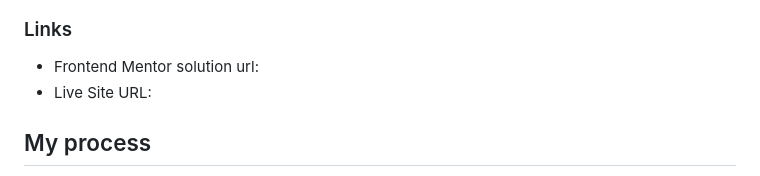
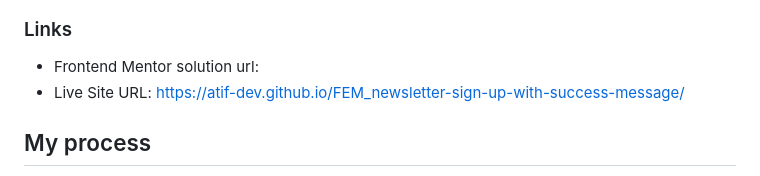
Before and after one commit to atif-dev/FEM_newsletter-sign-up-with-success-message, a Markdown page: README.md, the part around the change. Rendered like a GitHub page.

Commit message:
live site url added

```diff
--- a/README.md
+++ b/README.md
@@ -43,7 +43,7 @@ Your users should be able to:
 ### Links
 
 - Frontend Mentor solution url:
-- Live Site URL:
+- Live Site URL: https://atif-dev.github.io/FEM_newsletter-sign-up-with-success-message/
 ## My process
 
   - Built by following Figma design.
```
